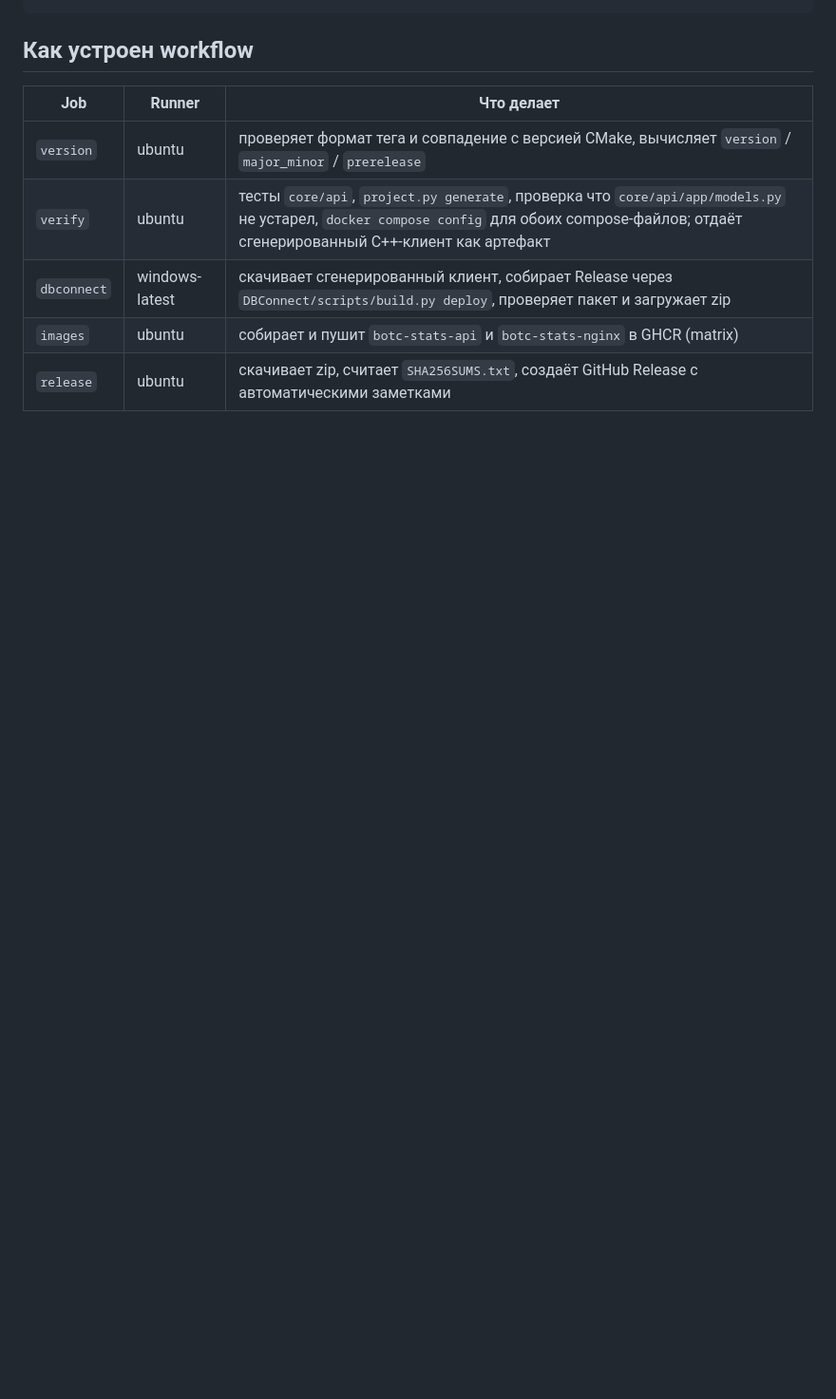
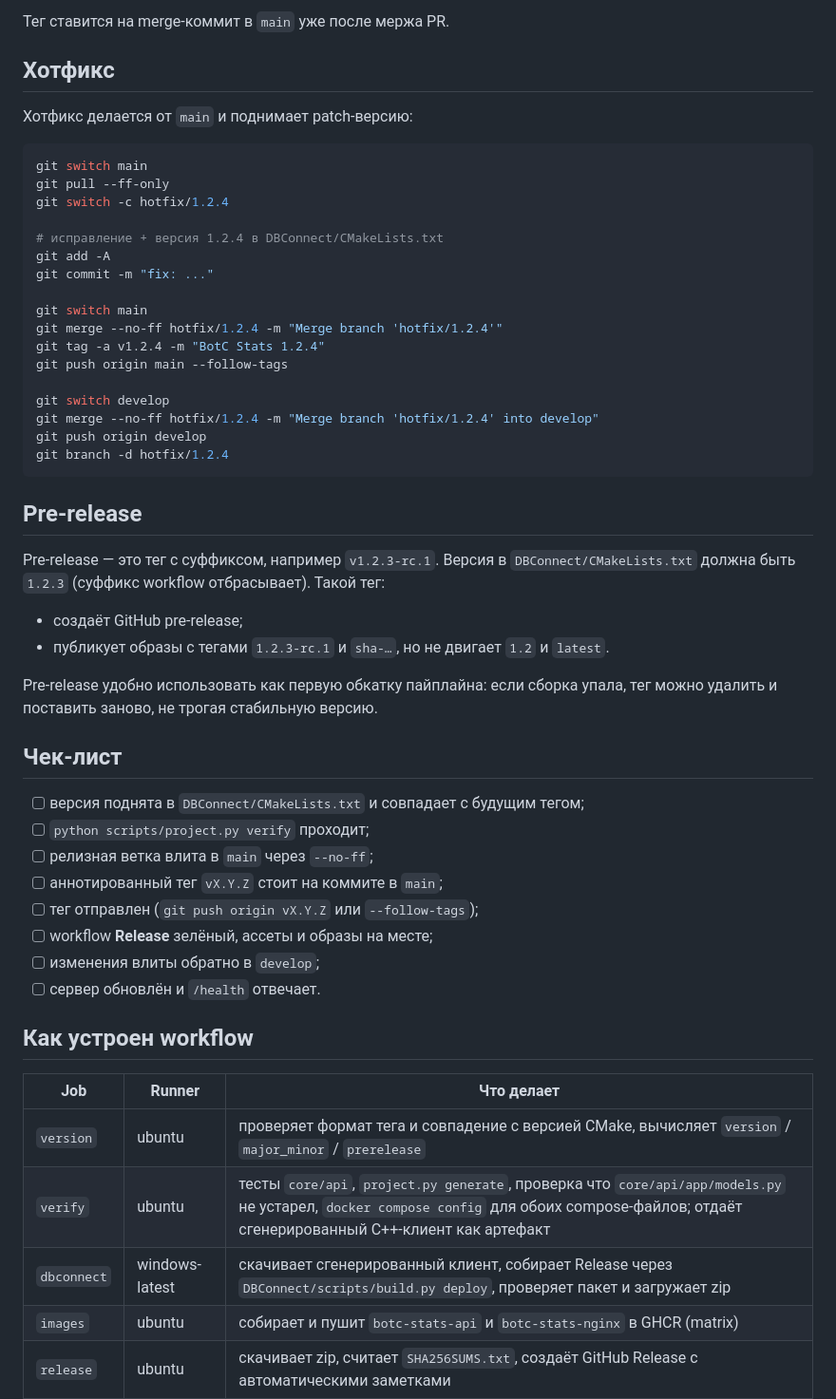
Before and after one commit to MelonKO/BotC_Stats, a Markdown page: docs/RELEASING.md, the part around one of its changes. Shown at 95% size. Drawn GitHub-style; blank space fills up the shorter version.

````diff
--- a/docs/RELEASING.md
+++ b/docs/RELEASING.md
@@ -84,3 +139,50 @@ python DBConnect/scripts/build.py deploy
+Тег ставится на merge-коммит в `main` уже после мержа PR.
+
+## Хотфикс
+
+Хотфикс делается от `main` и поднимает patch-версию:
+
+```bash
+git switch main
+git pull --ff-only
+git switch -c hotfix/1.2.4
+
+# исправление + версия 1.2.4 в DBConnect/CMakeLists.txt
+git add -A
+git commit -m "fix: ..."
+
+git switch main
+git merge --no-ff hotfix/1.2.4 -m "Merge branch 'hotfix/1.2.4'"
+git tag -a v1.2.4 -m "BotC Stats 1.2.4"
+git push origin main --follow-tags
+
+git switch develop
+git merge --no-ff hotfix/1.2.4 -m "Merge branch 'hotfix/1.2.4' into develop"
+git push origin develop
+git branch -d hotfix/1.2.4
+```
+
+## Pre-release
+
+Pre-release — это тег с суффиксом, например `v1.2.3-rc.1`. Версия в `DBConnect/CMakeLists.txt`
+должна быть `1.2.3` (суффикс workflow отбрасывает). Такой тег:
+
+- создаёт GitHub pre-release;
+- публикует образы с тегами `1.2.3-rc.1` и `sha-…`, но не двигает `1.2` и `latest`.
+
+Pre-release удобно использовать как первую обкатку пайплайна: если сборка упала, тег можно
+удалить и поставить заново, не трогая стабильную версию.
+
+## Чек-лист
+
+- [ ] версия поднята в `DBConnect/CMakeLists.txt` и совпадает с будущим тегом;
+- [ ] `python scripts/project.py verify` проходит;
+- [ ] релизная ветка влита в `main` через `--no-ff`;
+- [ ] аннотированный тег `vX.Y.Z` стоит на коммите в `main`;
+- [ ] тег отправлен (`git push origin vX.Y.Z` или `--follow-tags`);
+- [ ] workflow **Release** зелёный, ассеты и образы на месте;
+- [ ] изменения влиты обратно в `develop`;
+- [ ] сервер обновлён и `/health` отвечает.
 
 ## Как устроен workflow
 
````
Also changed, not shown: other parts of docs/RELEASING.md (+73 -18 lines).
